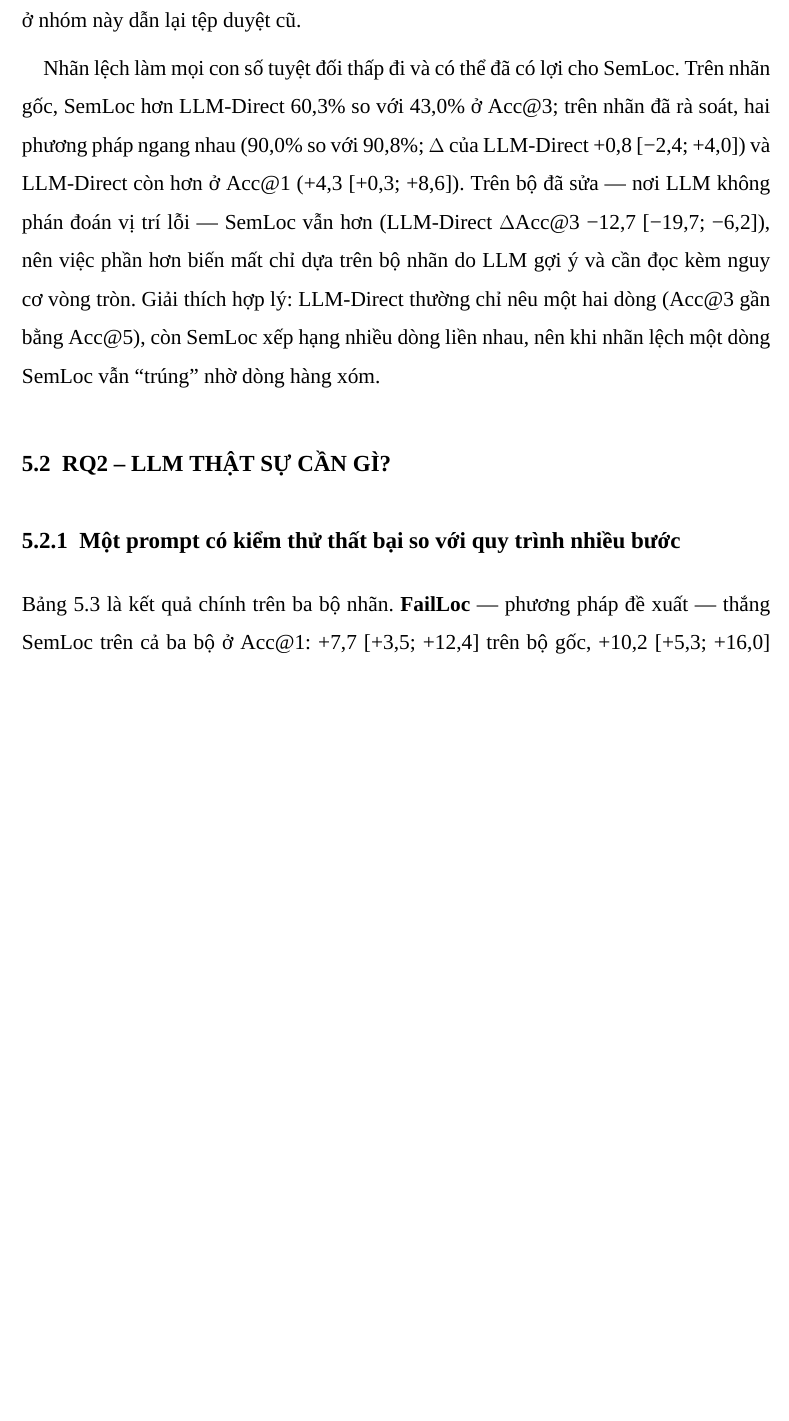
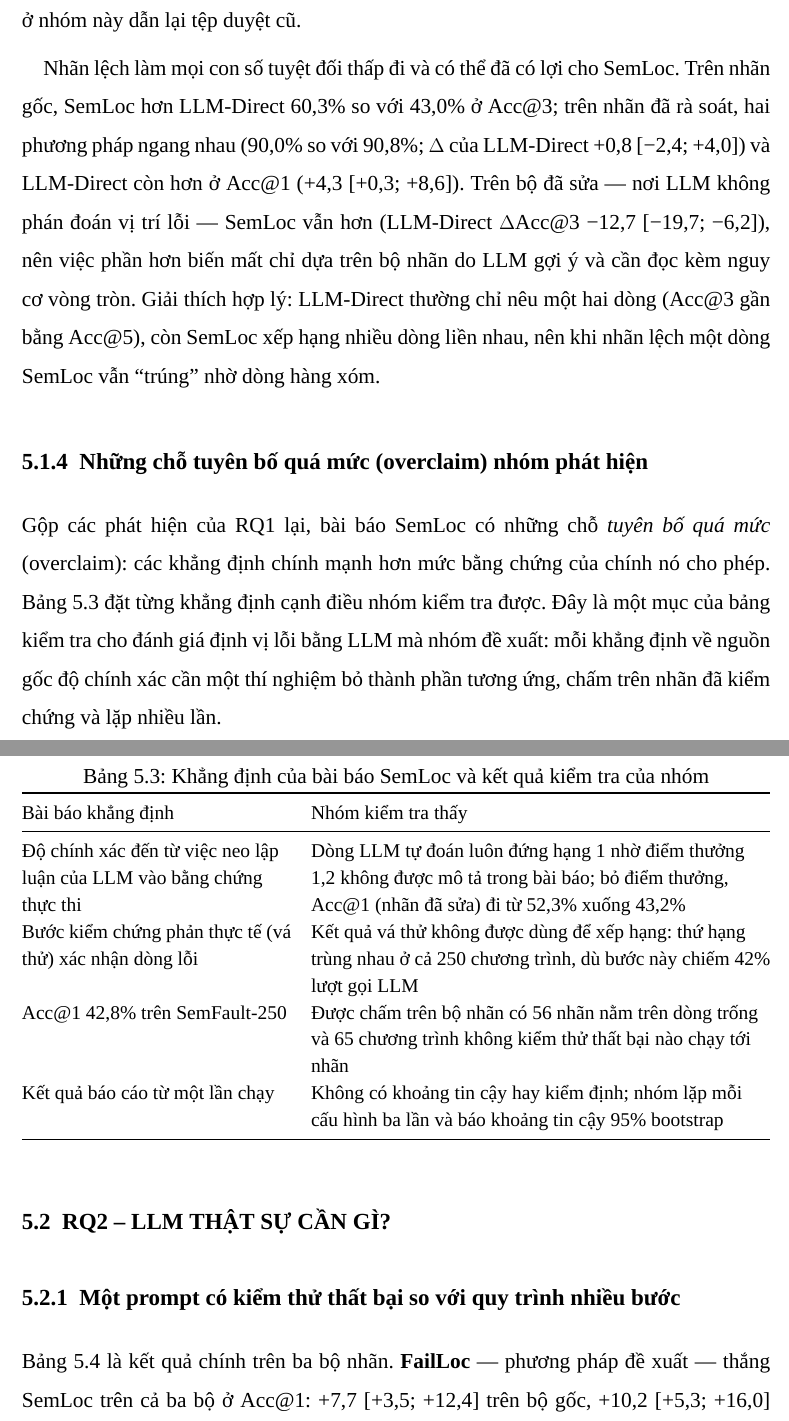
Before and after one commit to doanan293/grounded-or-guessed, a LaTeX document (docs/report/vi/main.tex, which reads docs/report/vi/chapters/ch5-ket-qua.tex): part of page 49 of 82 before the commit and two parts of pages 49 and 50 of 83 after it, the two joined at a grey line, cut so that both start at the same text, the shorter picture padded with empty space. Compiled offline with XeLaTeX; a missing font is replaced by an installed copy or a similar font.

Commit message:
overclaim nhóm phát hiện trong bài báo SemLoc: slide đối chiếu khẳng định / kiểm tra và mục 5.x + bảng trong báo cáo; deck lần 1 gộp bốn trang cuối thành 'Việc tiếp theo'; bỏ câu chia ba câu hỏi

```diff
--- a/docs/report/vi/chapters/ch5-ket-qua.tex
+++ b/docs/report/vi/chapters/ch5-ket-qua.tex
@@ -98,6 +98,38 @@ SemLoc đi từ \RqTwoOriginalAllSemlocAccOneMean\% lên \RqTwoRepairedAllSemloc
 nhỏ hơn, vì bộ đã sửa bỏ các lỗi không kiểm chứng được. Việc rà soát toàn bộ nhãn đang được thực hiện.
 
 }
+
+\subsection{Những chỗ tuyên bố quá mức (overclaim) nhóm phát hiện}
+\label{sec:overclaim}
+
+Gộp các phát hiện của RQ1 lại, bài báo SemLoc có những chỗ \emph{tuyên bố quá mức} (overclaim): các khẳng định chính mạnh hơn mức
+bằng chứng của chính nó cho phép. Bảng~\ref{tab:overclaim} đặt từng khẳng định cạnh điều nhóm kiểm tra được. Đây là một
+mục của bảng kiểm tra cho đánh giá định vị lỗi bằng LLM mà nhóm đề xuất: mỗi khẳng định về nguồn gốc độ chính xác cần
+một thí nghiệm bỏ thành phần tương ứng, chấm trên nhãn đã kiểm chứng và lặp nhiều lần.
+
+\begin{table}[H]
+\centering
+\caption{Khẳng định của bài báo SemLoc và kết quả kiểm tra của nhóm}
+\label{tab:overclaim}
+{\setstretch{1.15}\small
+\begin{tabularx}{\linewidth}{@{}>{\raggedright\arraybackslash}p{0.36\linewidth}>{\raggedright\arraybackslash}X@{}}
+\toprule
+Bài báo khẳng định & Nhóm kiểm tra thấy \\
+\midrule
+Độ chính xác đến từ việc neo lập luận của LLM vào bằng chứng thực thi &
+  Dòng LLM tự đoán luôn đứng hạng 1 nhờ điểm thưởng \ConstPriorWeight{} không được mô tả trong bài báo; bỏ điểm thưởng,
+  Acc@1 (nhãn đã sửa) đi từ \RqTwoRepairedAllSemlocAccOneMean\% xuống \RqTwoRepairedAllSemlocNoPriorAccOneMean\% \\
+Bước kiểm chứng phản thực tế (vá thử) xác nhận dòng lỗi &
+  Kết quả vá thử không được dùng để xếp hạng: thứ hạng trùng nhau ở cả 250 chương trình, dù bước này chiếm
+  \CostCfSharePct\% lượt gọi LLM \\
+Acc@1 \RqOneSemlocClaudeTZeroEightAuthorAllAccOne\% trên SemFault-250 &
+  Được chấm trên bộ nhãn có \GtBlankN{} nhãn nằm trên dòng trống và \GtNotExecutedN{} chương trình không kiểm thử thất bại
+  nào chạy tới nhãn \\
+Kết quả báo cáo từ một lần chạy &
+  Không có khoảng tin cậy hay kiểm định; nhóm lặp mỗi cấu hình ba lần và báo khoảng tin cậy \ConstCiLevel\% bootstrap \\
+\bottomrule
+\end{tabularx}}
+\end{table}
 
 \section{RQ2 -- LLM thật sự cần gì?}
 \label{sec:rq2}
```
Also changed, not shown: docs/report/vi/chapters/ch1-gioi-thieu.tex (+2 -1 lines), docs/report/vi/frontmatter/vietat.tex (+1 -0 lines), docs/report/generated/vi/fig_cost_acc.pdf, docs/report/generated/vi/fig_rq2_main.pdf, docs/report/generated/vi/fig_semloc_bonus.pdf, 4 other files.
